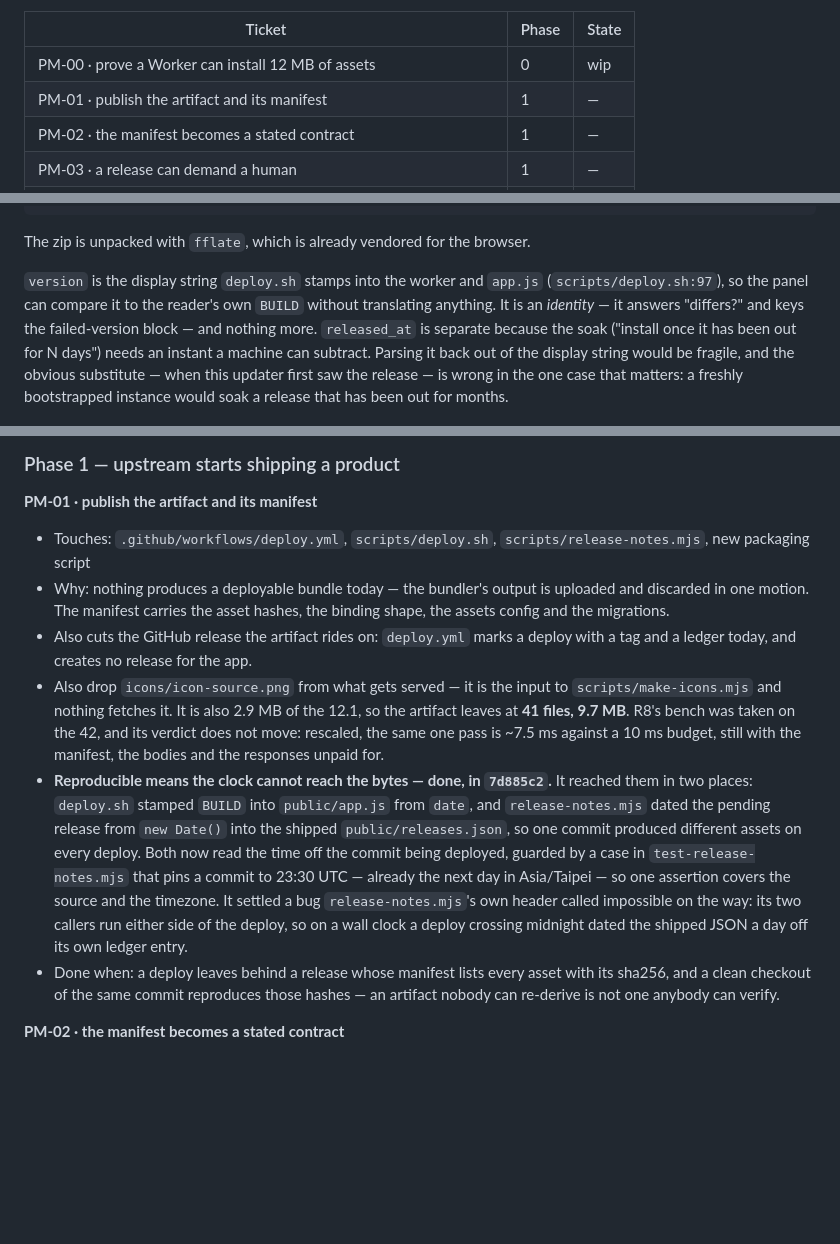
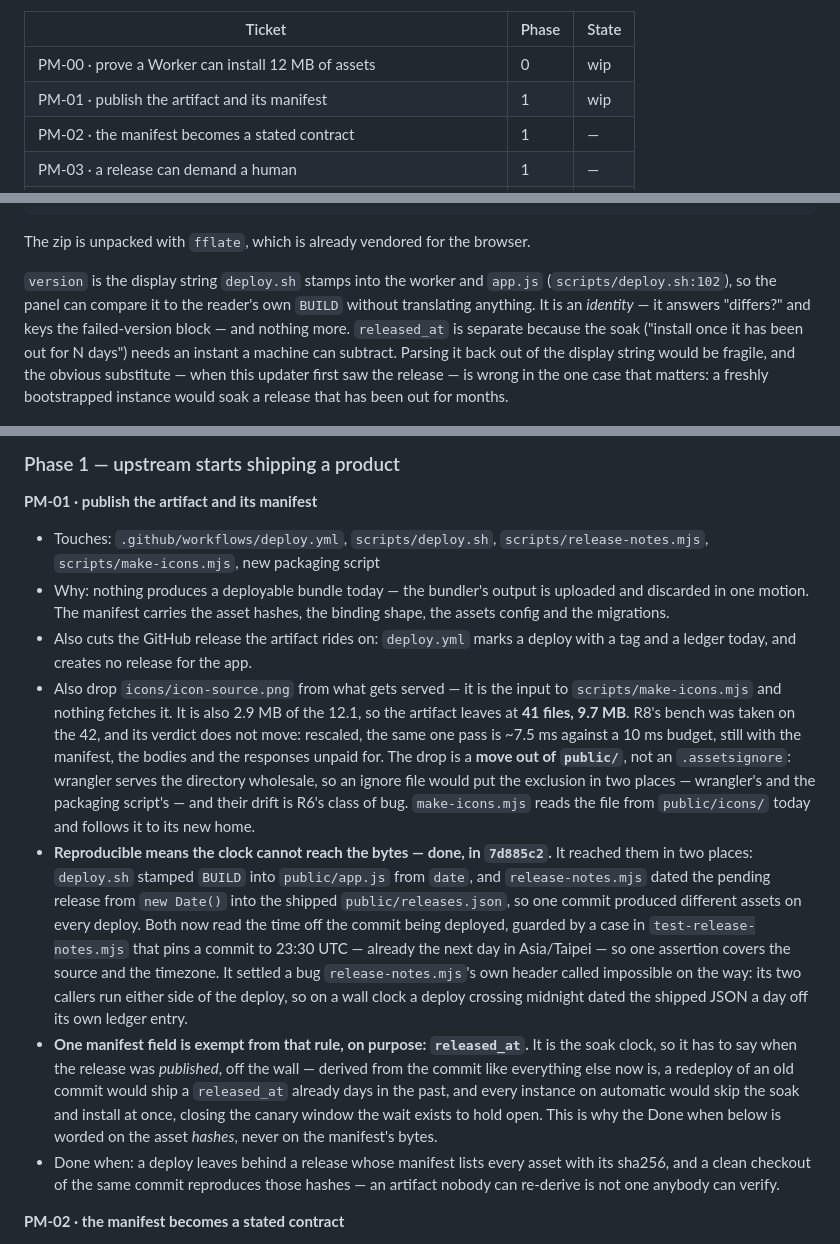
Before and after one commit to enstw/bookworm, a Markdown page: docs/pull-mode-updates.md, 3 parts joined by grey strips. GitHub-like rendering; blank space fills up the shorter version.

Commit message:
docs: the soak clock is the one field the no-wall-clock rule exempts
Reviewing the plan after 7d885c2 found two traps it set for whoever
writes PM-01, and two lines it left stale. Deriving released_at from the
commit — the pattern that fix just established for everything else —
would zero the soak on any redeploy of an old commit, so the exemption
is now stated where the implementer will read it. The icon drop is fixed
as a move out of public/, not an .assetsignore, because two exclusion
lists (wrangler's and the packaging script's) drifting apart is R6's
class of bug — make-icons.mjs joins the Touches for it. PM-01's table
state catches up with its landed half, and deploy.sh:97 follows the
stamp to :102.

PM-01

Co-Authored-By: Claude Fable 5 <noreply@anthropic.com>

```diff
--- a/docs/pull-mode-updates.md
+++ b/docs/pull-mode-updates.md
@@ -28,7 +28,7 @@ States: `—` not started · `wip` in progress · `done` landed · `dropped`
 | Ticket | Phase | State |
 |---|---|---|
 | PM-00 · prove a Worker can install 12 MB of assets | 0 | wip |
-| PM-01 · publish the artifact and its manifest | 1 | — |
+| PM-01 · publish the artifact and its manifest | 1 | wip |
 | PM-02 · the manifest becomes a stated contract | 1 | — |
 | PM-03 · a release can demand a human | 1 | — |
 | PM-04 · split out `bookworm-updater` | 2 | — |
@@ -181,7 +181,7 @@ that publishes them, described by a manifest:
 The zip is unpacked with `fflate`, which is already vendored for the browser.
 
 `version` is the display string `deploy.sh` stamps into the worker and
-`app.js` (`scripts/deploy.sh:97`), so the panel can compare it to the
+`app.js` (`scripts/deploy.sh:102`), so the panel can compare it to the
 reader's own `BUILD` without translating anything. It is an *identity* — it
 answers "differs?" and keys the failed-version block — and nothing more.
 `released_at` is separate because the soak ("install once it has been out
@@ -659,7 +659,8 @@ can go in.
 
 **PM-01 · publish the artifact and its manifest**
 - Touches: `.github/workflows/deploy.yml`, `scripts/deploy.sh`,
-  `scripts/release-notes.mjs`, new packaging script
+  `scripts/release-notes.mjs`, `scripts/make-icons.mjs`, new packaging
+  script
 - Why: nothing produces a deployable bundle today — the bundler's output is
   uploaded and discarded in one motion. The manifest carries the asset
   hashes, the binding shape, the assets config and the migrations.
@@ -670,7 +671,12 @@ can go in.
   the 12.1, so the artifact leaves at **41 files, 9.7 MB**. R8's bench was
   taken on the 42, and its verdict does not move: rescaled, the same one
   pass is ~7.5 ms against a 10 ms budget, still with the manifest, the
-  bodies and the responses unpaid for.
+  bodies and the responses unpaid for. The drop is a **move out of
+  `public/`**, not an `.assetsignore`: wrangler serves the directory
+  wholesale, so an ignore file would put the exclusion in two places —
+  wrangler's and the packaging script's — and their drift is R6's class
+  of bug. `make-icons.mjs` reads the file from `public/icons/` today and
+  follows it to its new home.
 - **Reproducible means the clock cannot reach the bytes — done, in
   `7d885c2`.** It reached them in two places: `deploy.sh` stamped `BUILD`
   into `public/app.js` from `date`, and `release-notes.mjs` dated the
@@ -683,6 +689,14 @@ can go in.
   impossible on the way: its two callers run either side of the deploy, so
   on a wall clock a deploy crossing midnight dated the shipped JSON a day
   off its own ledger entry.
+- **One manifest field is exempt from that rule, on purpose:
+  `released_at`.** It is the soak clock, so it has to say when the release
+  was *published*, off the wall — derived from the commit like everything
+  else now is, a redeploy of an old commit would ship a `released_at`
+  already days in the past, and every instance on automatic would skip the
+  soak and install at once, closing the canary window the wait exists to
+  hold open. This is why the Done when below is worded on the asset
+  *hashes*, never on the manifest's bytes.
 - Done when: a deploy leaves behind a release whose manifest lists every
   asset with its sha256, and a clean checkout of the same commit reproduces
   those hashes — an artifact nobody can re-derive is not one anybody can
```
